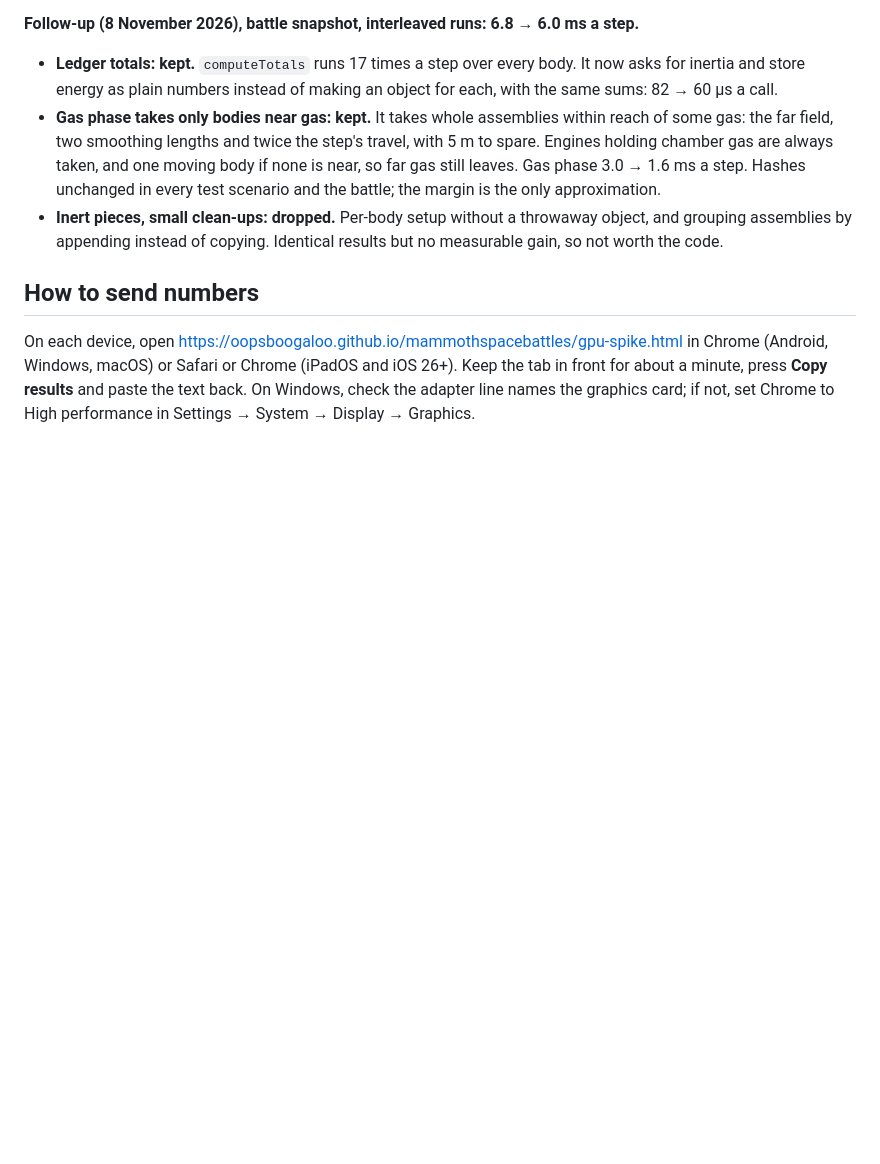
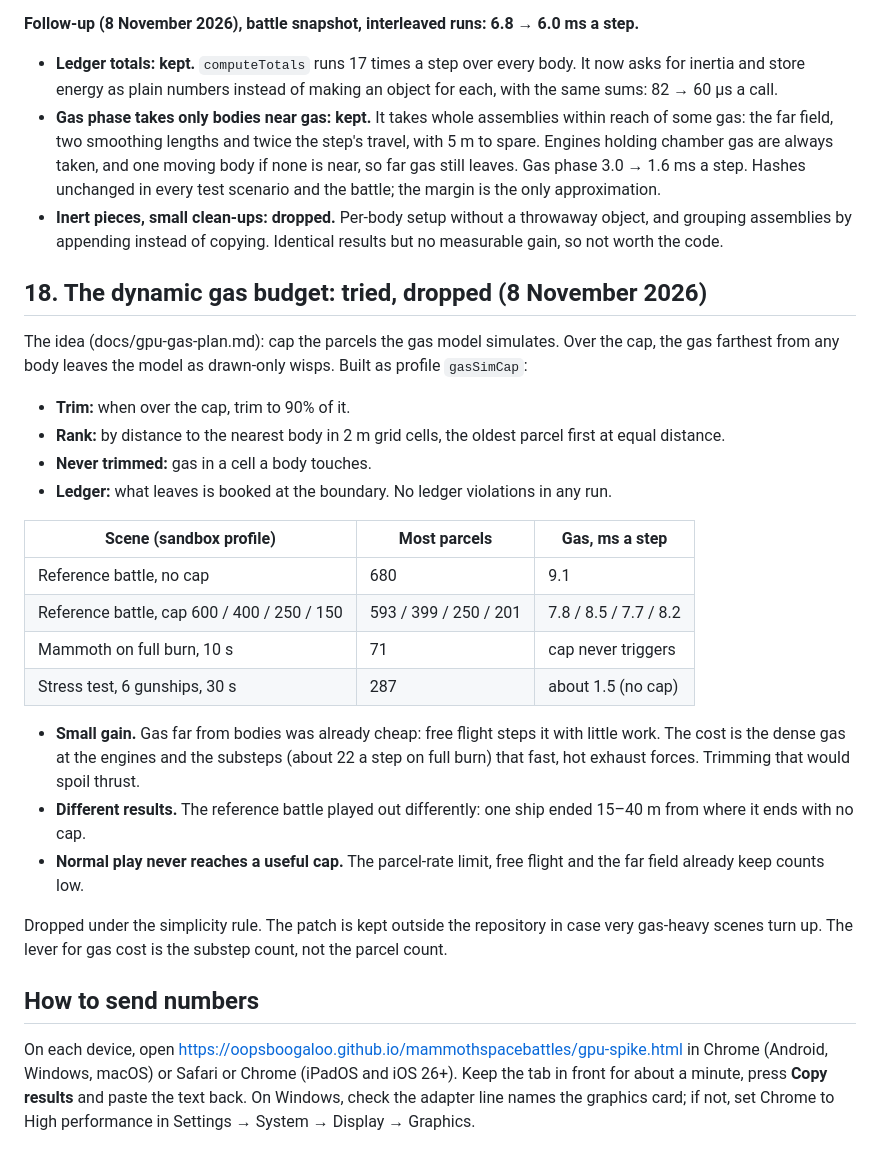
Before and after one commit to oopsboogaloo/mammothspacebattles, a Markdown page: docs/perf/gpu-gas-phase0.md, the part around the change. Drawn GitHub-style; blank space fills up the shorter version.

Commit message:
Perf notes: the dynamic gas budget, tried and dropped
Co-Authored-By: Claude Opus 5.5 <noreply@anthropic.com>
Claude-Session: https://claude.ai/code/session_01WkLjbMephpaccENzgddZQb

```diff
--- a/docs/perf/gpu-gas-phase0.md
+++ b/docs/perf/gpu-gas-phase0.md
@@ -635,6 +635,34 @@ clusters: about 1.3 ms).
   grouping assemblies by appending instead of copying. Identical results but no measurable gain, so
   not worth the code.
 
+## 18. The dynamic gas budget: tried, dropped (8 November 2026)
+
+The idea (docs/gpu-gas-plan.md): cap the parcels the gas model simulates. Over the cap, the gas
+farthest from any body leaves the model as drawn-only wisps. Built as profile `gasSimCap`:
+- **Trim:** when over the cap, trim to 90% of it.
+- **Rank:** by distance to the nearest body in 2 m grid cells, the oldest parcel first at equal
+  distance.
+- **Never trimmed:** gas in a cell a body touches.
+- **Ledger:** what leaves is booked at the boundary. No ledger violations in any run.
+
+| Scene (sandbox profile) | Most parcels | Gas, ms a step |
+|---|---|---|
+| Reference battle, no cap | 680 | 9.1 |
+| Reference battle, cap 600 / 400 / 250 / 150 | 593 / 399 / 250 / 201 | 7.8 / 8.5 / 7.7 / 8.2 |
+| Mammoth on full burn, 10 s | 71 | cap never triggers |
+| Stress test, 6 gunships, 30 s | 287 | about 1.5 (no cap) |
+
+- **Small gain.** Gas far from bodies was already cheap: free flight steps it with little work.
+  The cost is the dense gas at the engines and the substeps (about 22 a step on full burn) that
+  fast, hot exhaust forces. Trimming that would spoil thrust.
+- **Different results.** The reference battle played out differently: one ship ended 15–40 m from
+  where it ends with no cap.
+- **Normal play never reaches a useful cap.** The parcel-rate limit, free flight and the far field
+  already keep counts low.
+
+Dropped under the simplicity rule. The patch is kept outside the repository in case very gas-heavy
+scenes turn up. The lever for gas cost is the substep count, not the parcel count.
+
 ## How to send numbers
 
 On each device, open https://oopsboogaloo.github.io/mammothspacebattles/gpu-spike.html in Chrome
```
Also changed, not shown: docs/gpu-gas-plan.md (+1 -1 lines).
